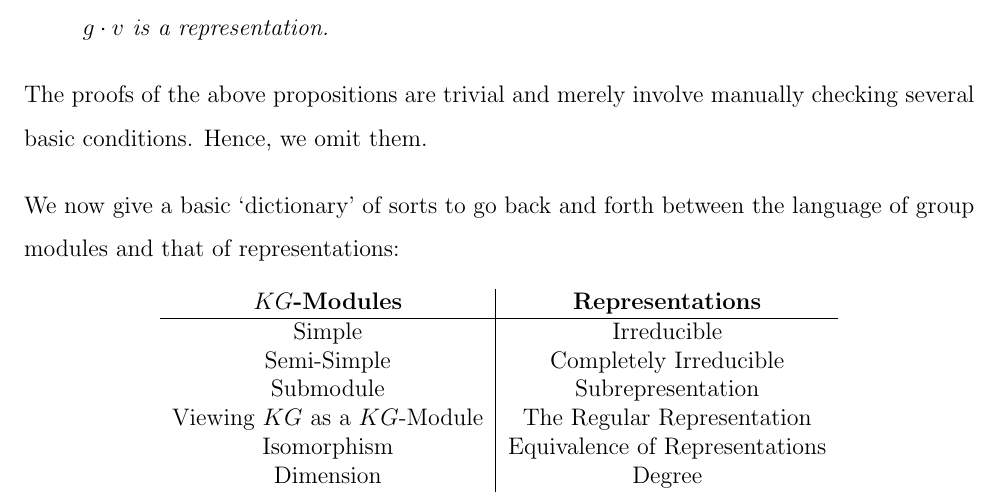
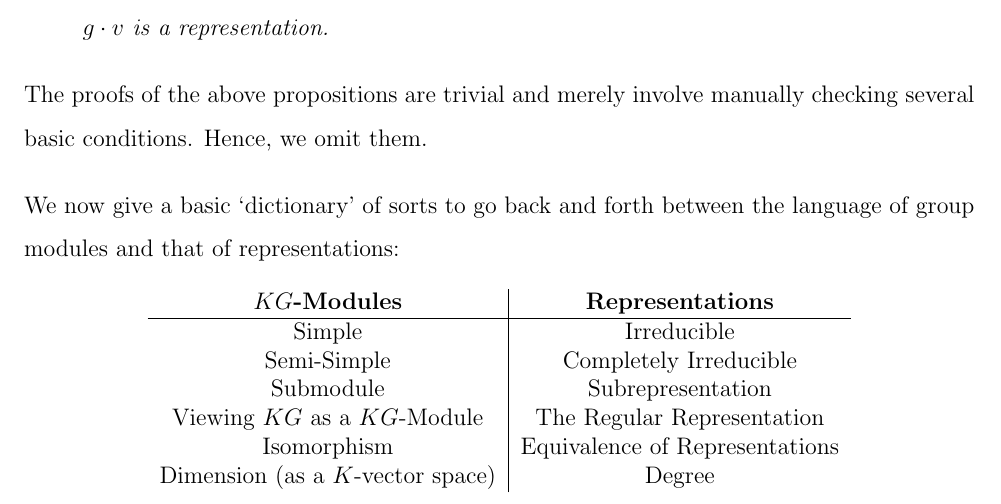
Before and after one commit to thefundamentaltheor3m/RepTheoryEPFL, a LaTeX thesis (main.tex, which reads Chapters/1_Intro/1_3_Algebras.tex): part of page 21 of 23, cut so that both start at the same text. Compiled offline with pdfLaTeX.

Commit message:
refine dimension in dictionary

```diff
--- a/Chapters/1_Intro/1_3_Algebras.tex
+++ b/Chapters/1_Intro/1_3_Algebras.tex
@@ -64,7 +64,7 @@ We now give a basic `dictionary' of sorts to go back and forth between the langu
         Submodule & Subrepresentation \\
         Viewing $KG$ as a $KG$-Module & The Regular Representation \\
         Isomorphism & Equivalence of Representations \\
-        Dimension & Degree
+        Dimension (as a $K$-vector space) & Degree
     \end{tabular}
 \end{table}
 
```
Also changed, not shown: TeX_Outputs/main.pdf.
